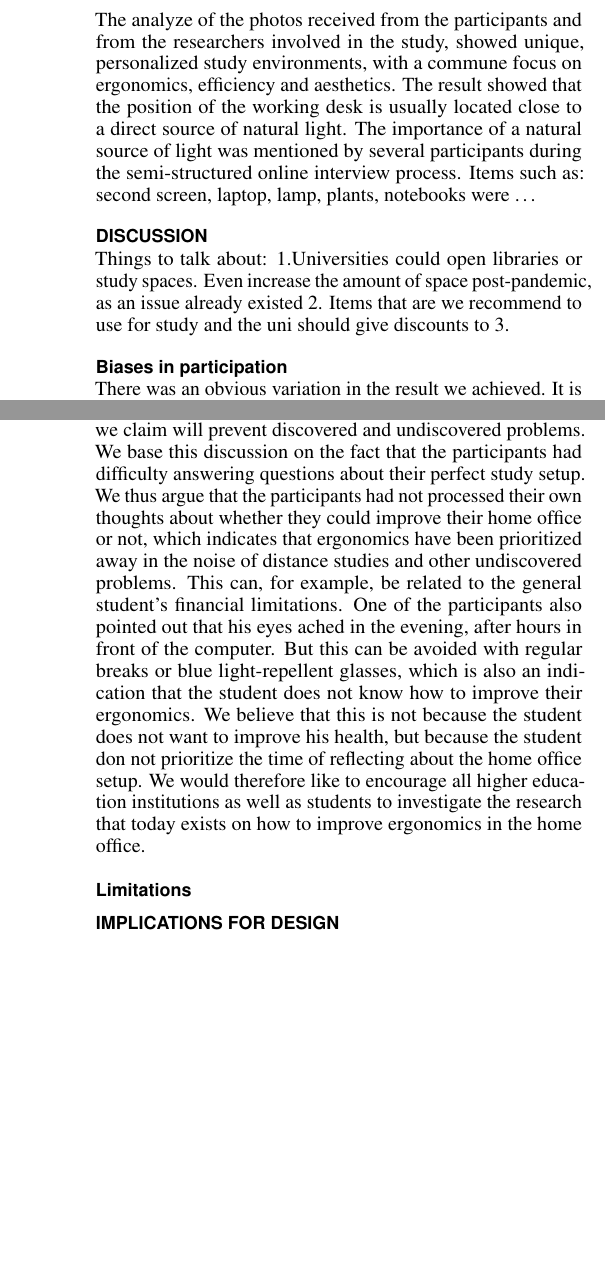
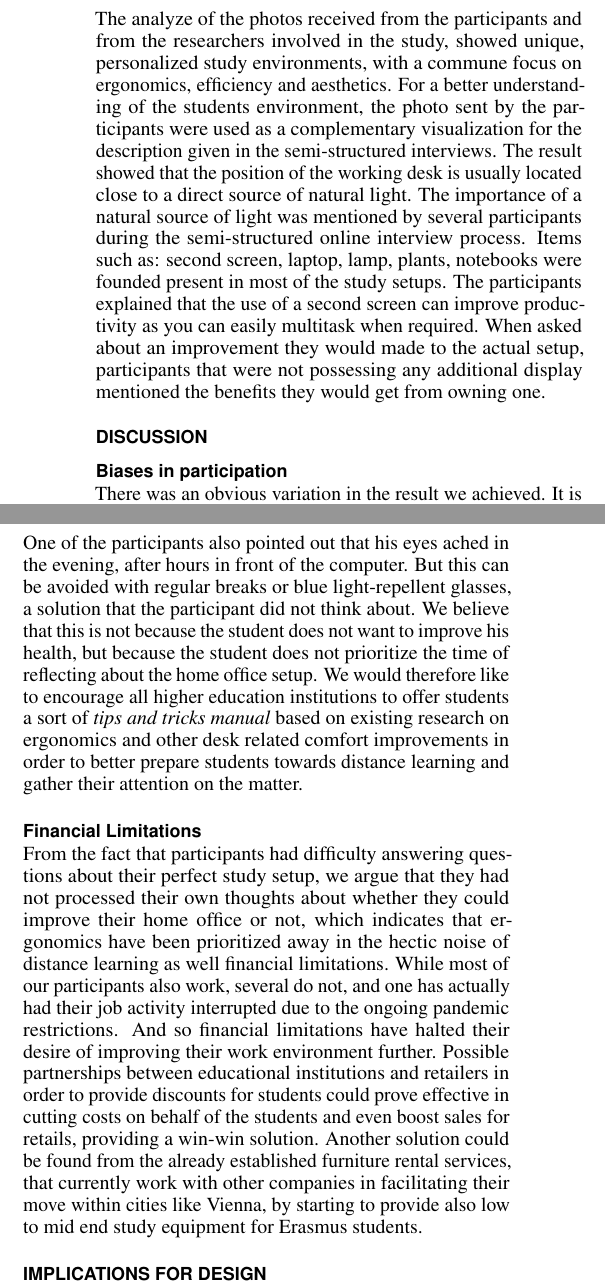
Before and after one commit to Gabor132/User-Research-Methods---Conference-Paper, a LaTeX document (draft.tex): two parts of the columns of pages 3 and 4 of 4 before the commit and two parts of the columns of pages 3 and 4 of 5 after it, joined at a grey line, cut so that both start at the same text, the shorter picture padded with empty space. Compiled offline with pdfLaTeX.

Commit message:
Changes on "Discussion" - Dragos

```diff
--- a/draft.tex
+++ b/draft.tex
@@ -248,14 +254,9 @@ Our findings from the interviews
 
 Our findings from the photos: Both participants and from the auto-ethnography
 
-The analyze of the photos received from the participants and from the researchers involved in the study, showed unique, personalized study environments,  with a commune focus on ergonomics, efficiency and aesthetics. The result showed that the position of the working desk is usually located close to a direct source of natural light.  The importance of a natural source of light was mentioned by several participants during the semi-structured online interview process. Items such as: second screen, laptop, lamp, plants, notebooks were …
+The analyze of the photos received from the participants and from the researchers involved in the study, showed unique, personalized study environments,  with a commune focus on ergonomics, efficiency and aesthetics. For a better understanding of the students environment, the photo sent by the participants were used as a complementary visualization for the description given in the semi-structured interviews. The result showed that the position of the working desk is usually located close to a direct source of natural light. The importance of a natural source of light was mentioned by several participants during the semi-structured online interview process. Items such as: second screen, laptop, lamp, plants, notebooks were founded present in most of the study setups. The participants explained that the use of a second screen can improve productivity as you can easily multitask when required. When asked about an improvement they would made to the actual setup, participants that were not possessing any additional display mentioned the benefits they would get from owning one.
 
 \section{Discussion}
 
-Things to talk about:
-1.Universities could open libraries or study spaces. Even increase the amount of space post-pandemic, as an issue already existed
-2. Items that are we recommend to use for study and the uni should give discounts to
-3.
-
 \subsection{Biases in participation}
 There was an obvious variation in the result we achieved. It is therefore feasible to discuss what the research results would have looked like if the number of participants had been higher, or if the participants had studied another educational discipline than engineering. All the participants were students at the Vienna University of Technology in Austria which is a delimitation. Anyway, we believe it was an decent variety of life situations among these participants and thus a representative research overview.
@@ -272,10 +275,14 @@ We believe this can be addressed to the society’s first ignorance of the early
 \subsection{Equipment}
 This can also be seen as an argument as to why six out of eight participants acquired new technical equipment in the middle of the pandemic, when it was clearer distance learning would continue. Upgrading the home office was eventually considered a necessity now when the students realized that their home office would remain. The technical equipment that was most commonly bought among the participants were extra monitors, touchpads, printers, headphones and mouses. However, we argue that it is still difficult to generalize what type of technical equipment students need to add in their home office setup due to the fact that the setup differs from situations. It can be stated that none of the participants needed to buy a computer to be able to transform into the distance learning format. We believe that this is due to the fact that the university and university studies were already digitized to a large extent before the pandemic broke out. Consequently, as a student switching to full-distance learning was not too painful even though the motivation has been strongly negatively affected. As the technical equipment is central to distance learning, we believe that students in general have chosen to prioritize a decent set-up. We believe that many students prioritize buying the most relevant technical equipment at the beginning of their university education. However, we believe that most students have needed to update some of the technical equipment. Only one of nine participants had for example not bought any extra electrical equipment in 2020. A short conclusion is therefore that most home offices were not optimized for distance learning at the beginning of the pandemic and that many students have had to upgrade their equipment successively.
 
-\subsection{Ergonomics and comfort}
-Studying in the home office sets a new level of understanding ergonomics depending on the basic office equipment. We would like to point out that there was dissatisfaction with the participants' office chairs, which they considered to be unergonomic in many various aspects. The chair was described as stiff, offered a bad working posture and could not be adjusted in height. Hence, it was not an office chair but a normal chair. We therefore claim that there may be negative effects in the back, neck and shoulder if students do not choose to upgrade their chair in the future home office. Studying at the university offers better ergonomics with chairs, benches and lamps that are adapted for university studies. Consequently, five of the participants answered that they wanted to upgrade their chair if they could. Three of the participants also answered that they would prefer to have a separate office if they could, which is not possible without moving into a new living accommodation. We therefore believe that it is necessary for all students to reflect our their own situation and be flexible and creative in how they can improve their own home office. All students may need different solutions as situations always differ. We also believe that inappropriate routines that office equipment can generate are difficult to detect. It is easy to get used to equipment that works but is not optimal. We therefore urge all students to reflect about their home office standard and how it could be improved. We consider it is important to ask the question "what do I need to improve if I am going to study here for a year?". According to the research findings, all participants received some form of negative ergonomics aspect that affected the participants’ studies. Working light, fresh air or working posture were the some main problems. Even sitting still in one and the same room was considered as a problem. Improving the study area as early as possible, we claim will prevent discovered and undiscovered problems. We base this discussion on the fact that the participants had difficulty answering questions about their perfect study setup. We thus argue that the participants had not processed their own thoughts about whether they could improve their home office or not, which indicates that ergonomics have been prioritized away in the noise of distance studies and other undiscovered problems. This can, for example, be related to the general student's financial limitations. One of the participants also pointed out that his eyes ached in the evening, after hours in front of the computer. But this can be avoided with regular breaks or blue light-repellent glasses, which is also an indication that the student does not know how to improve their ergonomics. We believe that this is not because the student does not want to improve his health, but because the student don not prioritize the time of reflecting about the home office setup. We would therefore like to encourage all higher education institutions as well as students to investigate the research that today exists on how to improve ergonomics in the home office.
+\subsection{Health and comfort}
+Studying in the home office sets a new level of understanding ergonomics depending on the basic office equipment. We would like to point out that there was dissatisfaction with the participants' office chairs, which most have described as being "unergonomic''. The chairs were described as stiff, offered a bad working posture and could not be adjusted in height. We therefore claim that there might be persistent health issues if students do not choose to upgrade their chair in the future home office. Studying at the university offers better ergonomics with chairs, benches and lamps that are adapted for university studies. Consequently, five of the participants answered that they wanted to upgrade their chair if they could. Three of the participants also answered that they would prefer to have a separate office if they could, which is not possible without moving into a new living accommodation. We therefore believe that it is necessary for all students to reflect on their own situation and be flexible and creative in how they can improve their own home office. All students may need different solutions as situations always differ. We also believe that inappropriate routines that office equipment can generate are difficult to detect. It is easy to get used to equipment that works but is not optimal. We therefore urge all students to reflect about their home office standard and how it could be improved. We consider it important to ask the question "what do I need to improve if I am going to study here for a year?". According to the research findings, all participants received some form of negative ergonomics aspect that affected their studies. Good lighting, fresh air or working posture have been the main problems detected. Sitting still in one and the same room was considered as a negative aspect of distance learning. Improving the study area as early as possible, we claim will prevent easy to avoid health issues in the long run.
 
-\subsection{Limitations}
+One of the participants also pointed out that his eyes ached in the evening, after hours in front of the computer. But this can be avoided with regular breaks or blue light-repellent glasses, a solution that the participant did not think about. We believe that this is not because the student does not want to improve his health, but because the student does not prioritize the time of reflecting about the home office setup. We would therefore like to encourage all higher education institutions to offer students a sort of \emph{tips and tricks manual} based on existing research on ergonomics and other desk related comfort improvements in order to better prepare students towards distance learning and gather their attention on the matter.
+
+\subsection{Financial Limitations}
+From the fact that participants had difficulty answering questions about their perfect study setup, we argue that they had not processed their own thoughts about whether they could improve their home office or not, which indicates that ergonomics have been prioritized away in the hectic noise of distance learning as well financial limitations. While most of our participants also work, several do not, and one has actually had their job activity interrupted due to the ongoing pandemic restrictions. And so financial limitations have halted their desire of improving their work environment further. Possible partnerships between educational institutions and retailers in order to provide discounts for students could prove effective in cutting costs on behalf of the students and even boost sales for retails, providing a win-win solution. Another solution could be found from the already established furniture rental services, that currently work with other companies in facilitating their move within cities like Vienna, by starting to provide also low to mid end study equipment for Erasmus students.
+
 
 \section{Implications for design}
 
@@ -304,7 +311,7 @@ Multiple participants have expressed an inner desired to talk about their motiva
 
 
 \section{Acknowledgments}
-Thank you to all our interview participants for taking their time off their studies and work in order to help us with this assignment. Thank you to TU Wien for giving us access to the needed tools in order to prepare the assignment,  \textit{as good as they are}. No other funding was provided.
+Thank you to all our interview participants for taking their time off their studies and work in order to help us with this assignment. Thank you to TU Wien for giving us access to the needed tools in order to prepare the assignment, and of course to our supervisory professors for offering us guidance along the way.
 
 % REFERENCES FORMAT
 % References must be the same font size as other body text.
```
Also changed, not shown: figures/auto-e-picture-2.jpg (deleted), figures/auto-e-picture.jpg (deleted), figures/auto-ethnography-annotated.JPG (added), figures/auto-ethnography.JPG (added), draft.tex (12 more changed lines).
